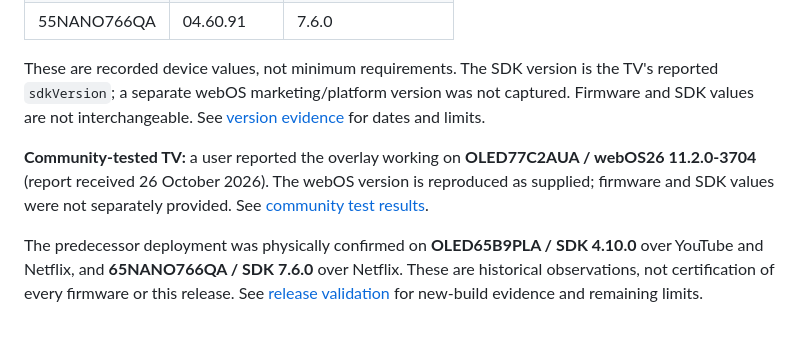
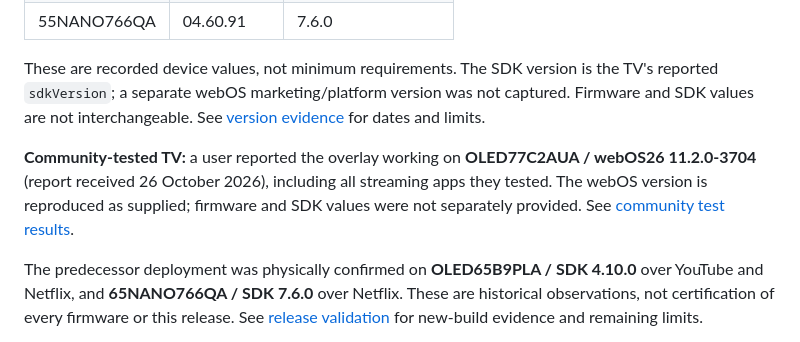
Before and after one commit to artur-laptev/LG-Camera-Overlay, a Markdown page: README.md, the part around the change. GitHub-like rendering.

Commit message:
Include reported streaming app coverage

```diff
--- a/README.md
+++ b/README.md
@@ -82,7 +82,7 @@ Recorded TV software versions:
 
 These are recorded device values, not minimum requirements. The SDK version is the TV's reported `sdkVersion`; a separate webOS marketing/platform version was not captured. Firmware and SDK values are not interchangeable. See [version evidence](docs/VALIDATION.md#tv-software-version-evidence) for dates and limits.
 
-**Community-tested TV:** a user reported the overlay working on **OLED77C2AUA / webOS26 11.2.0-3704** (report received 26 October 2026). The webOS version is reproduced as supplied; firmware and SDK values were not separately provided. See [community test results](docs/VALIDATION.md#community-tested-tvs).
+**Community-tested TV:** a user reported the overlay working on **OLED77C2AUA / webOS26 11.2.0-3704** (report received 26 October 2026), including all streaming apps they tested. The webOS version is reproduced as supplied; firmware and SDK values were not separately provided. See [community test results](docs/VALIDATION.md#community-tested-tvs).
 
 The predecessor deployment was physically confirmed on **OLED65B9PLA / SDK 4.10.0** over YouTube and Netflix, and **65NANO766QA / SDK 7.6.0** over Netflix. These are historical observations, not certification of every firmware or this release. See [release validation](docs/VALIDATION.md) for new-build evidence and remaining limits.
 
```
Also changed, not shown: docs/VALIDATION.md (+2 -2 lines).
